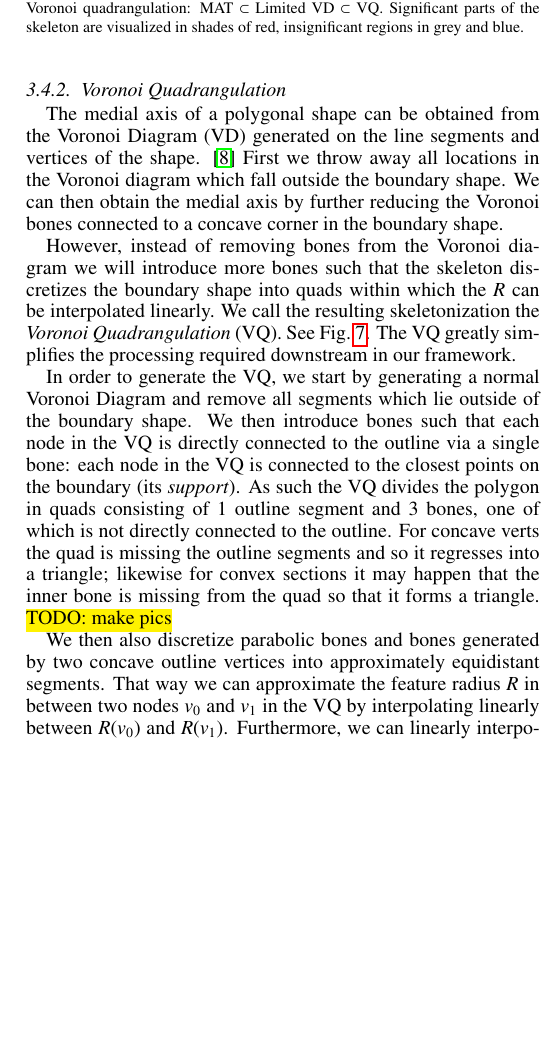
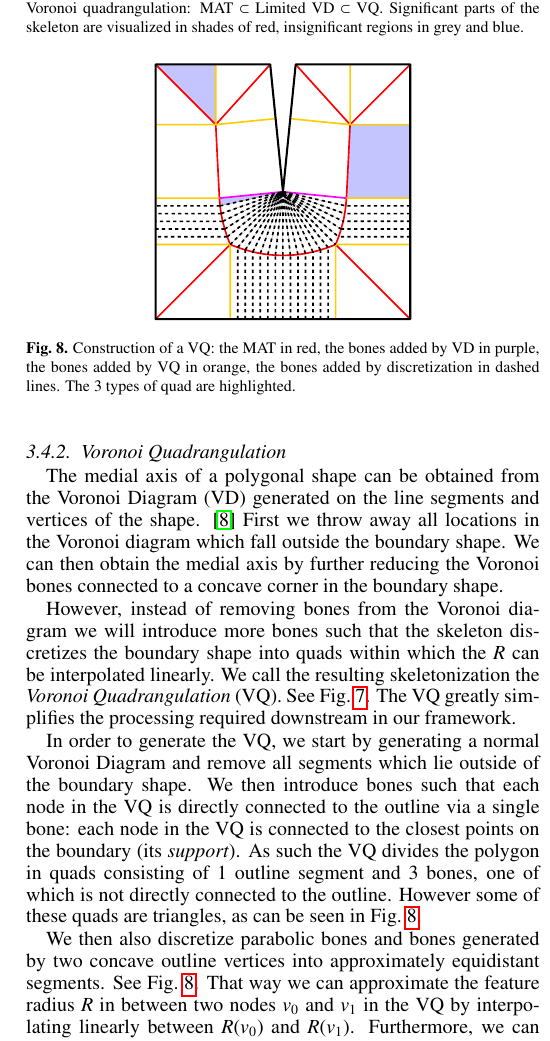
Before and after one commit to BagelOrb/variable_width_paper, a LaTeX paper (0_main.tex, which reads 4_method.tex): part of one column of page 4 of 10, cut so that both start at the same text, the shorter picture padded with empty space. Compiled offline with pdfLaTeX.

Commit message:
discretization figure

```diff
--- a/4_method.tex
+++ b/4_method.tex
@@ -209,14 +209,27 @@ In order to generate the VQ, we start by generating a normal Voronoi Diagram and
 We then introduce bones such that each node in the VQ is directly connected to the outline via a single bone:
 each node in the VQ is connected to the closest points on the boundary (its \emph{support}).
 As such the VQ divides the polygon in quads consisting of 1 outline segment and 3 bones, one of which is not directly connected to the outline.
-For concave verts the quad is missing the outline segments and so it regresses into a triangle;
-likewise for convex sections it may happen that the inner bone is missing from the quad so that it forms a triangle.
-\todo{TODO: make pics}
+However some of these quads are triangles, as can be seen in \cref{discretization}.
 
 We then also discretize parabolic bones and bones generated by two concave outline vertices into approximately equidistant segments.
+See \cref{discretization}.
 That way we can approximate the feature radius $R$ in between two nodes $v_0$ and $v_1$ in the VQ by interpolating linearly between $R(v_0)$ and $R(v_1)$.
 Furthermore, we can linearly interpolate the distance field of a quad $p_0v_0v_1p_1$ (where $p_0$ and $p_1$ lie on the outline shape):
 For a point $a \in p_0v_0$ and a point $b \in p_1v_1$ for which $R(a) = R(b)$ we have that all points in the line segment $ab$ have the same feature radius $R$.
+
+\begin{figure}
+\centering
+\includegraphics[width=.5\columnwidth]{sources/method/parabola_dip.pdf}
+\caption{
+Construction of a VQ:
+the MAT in red,
+the bones added by VD in purple,
+the bones added by VQ in orange,
+the bones added by discretization in dashed lines.
+The 3 types of quad are highlighted.
+}
+\label{discretization}
+\end{figure}
 
 
 
```
Also changed, not shown: pathplanning_preliminaries/shapes/parabola_dip.svg (added), sources/method/parabola_dip.pdf (added).
